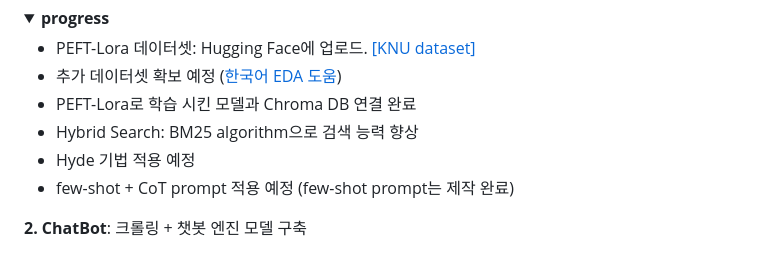
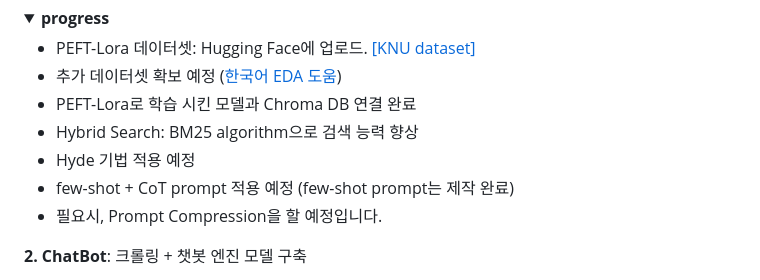
Before and after one commit to Dansoeun/AICOSS, a Markdown page: README.md, the part around the change. GitHub-like rendering; folded sections open.

```diff
--- a/README.md
+++ b/README.md
@@ -59,6 +59,7 @@
       <li>Hybrid Search: BM25 algorithm으로 검색 능력 향상</li>
       <li>Hyde 기법 적용 예정</li>
       <li>few-shot + CoT prompt 적용 예정 (few-shot prompt는 제작 완료)</li>
+      <li>필요시, Prompt Compression을 할 예정입니다.</li>
    </ul>
 </details>
 
```
